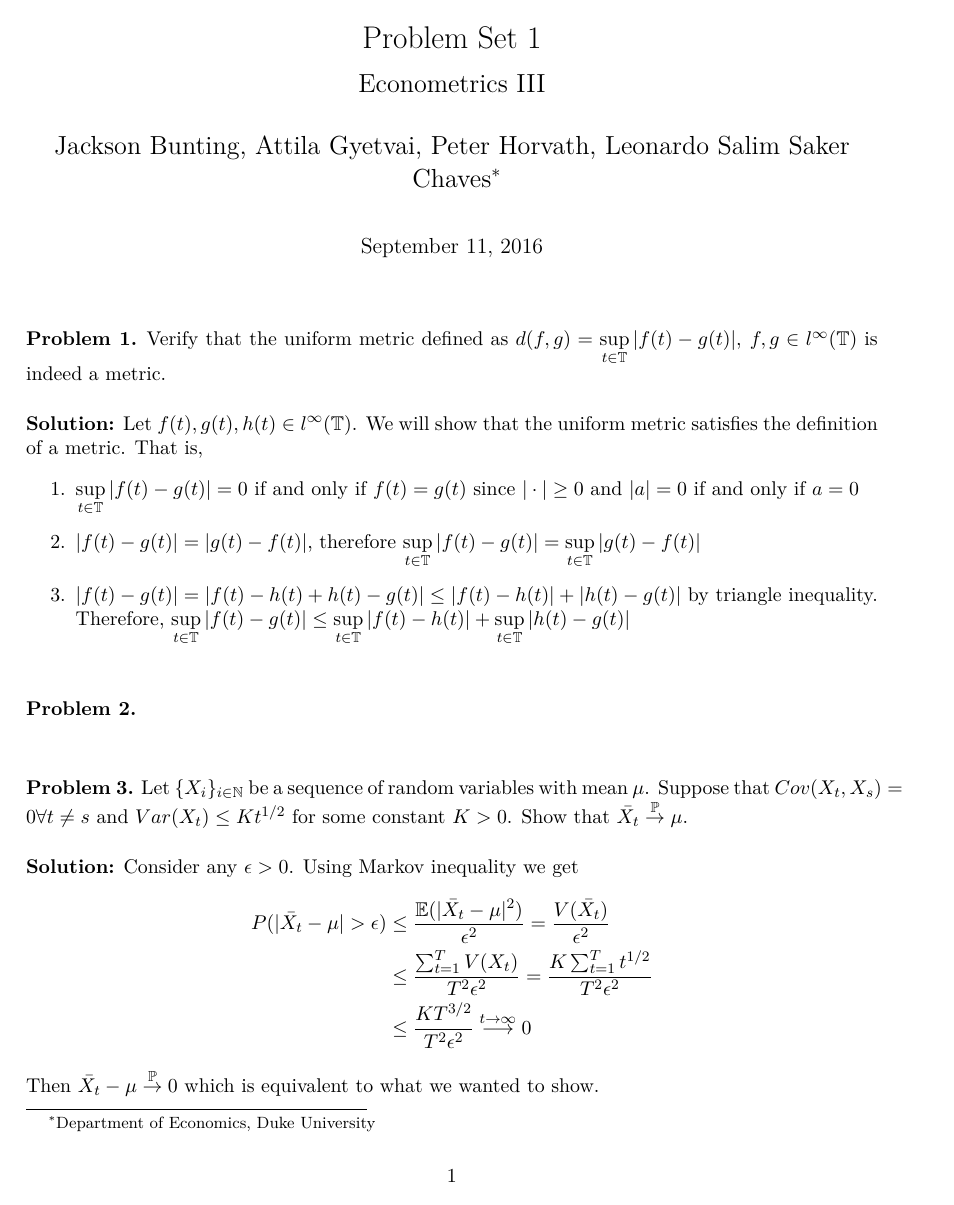
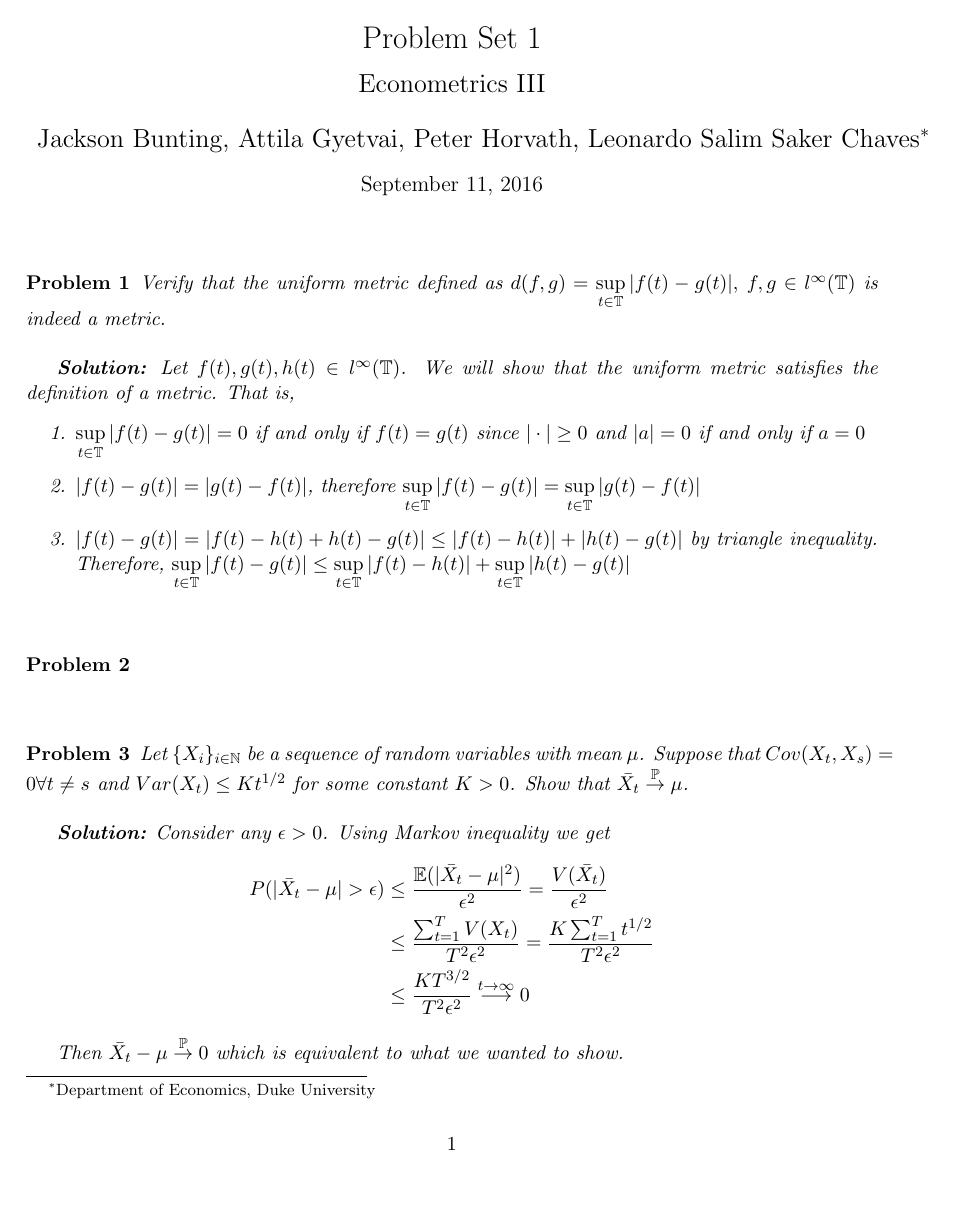
Before and after one commit to jack3184/MetricsIII, a LaTeX document (PS1.tex): page 1 of 5 before the commit and page 1 of 6 after it. Compiled offline with pdfLaTeX.

Commit message:
update preamble

```diff
--- a/PS1.tex
+++ b/PS1.tex
@@ -1,26 +1,20 @@
 \documentclass[11pt,letterpaper]{article}                  % Define document class
 
-%! Mandatory packages
-\usepackage[utf8]{inputenc}                                %! Character encoding
-\usepackage[T1]{fontenc}                                   %! Font encoding
-\usepackage[english]{babel}                                %! Language setting
-\usepackage{epstopdf}
+\usepackage{amsfonts} % For \mathbb command
+\usepackage[top=1in, bottom=1.25in, left=1in, right=1in]{geometry}
+\usepackage{amsmath} % for align
+\usepackage{mathtools} % for lVert
+\usepackage{graphicx} % for charts
 
-% Set path
-\newcommand{\path}{Preamble}
+\allowdisplaybreaks % so that aligned equations can be broken across pages
 
-% Text packages
-\input{"\path/packText.tex"}
-\setlength\parindent{0pt}                                  % No indentation for the whole document
-
-% Figure/table packages
-\input{"\path/packFigure.tex"}
-
-% Math packages
-\input{"\path/packMath.tex"}
-
-% Graphics packages
-\input{"\path/packGraph.tex"}
+%% Convenient math abbreviations
+\newcommand*\diff{\mathop{}\!d} % nicely formatted integral dx
+\newcommand{\E}{\mathrm{E}} % Expectation operator
+\newcommand{\Var}{\mathrm{Var}} % Variance operator
+\newcommand{\Cov}{\mathrm{Cov}} % Covariance operator
+\newtheorem{problem}{Problem}
+\DeclarePairedDelimiter\norm{\lVert}{\rVert} % For Euclidean norm
 
 
 % Title
```
